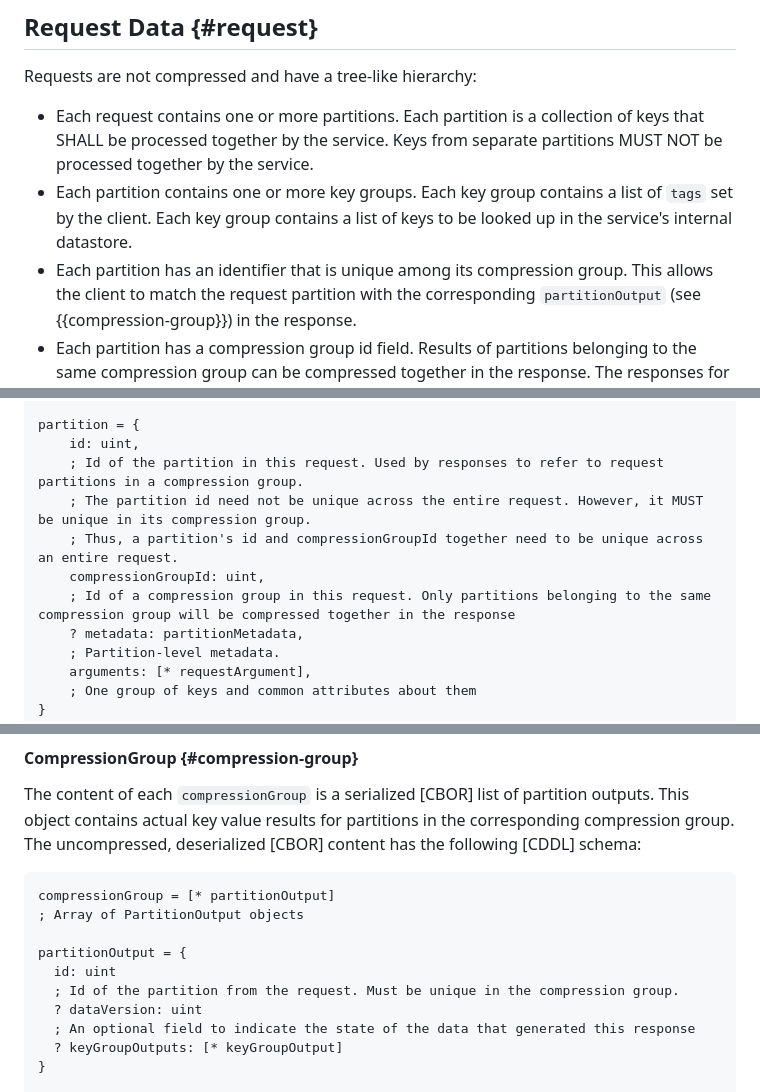
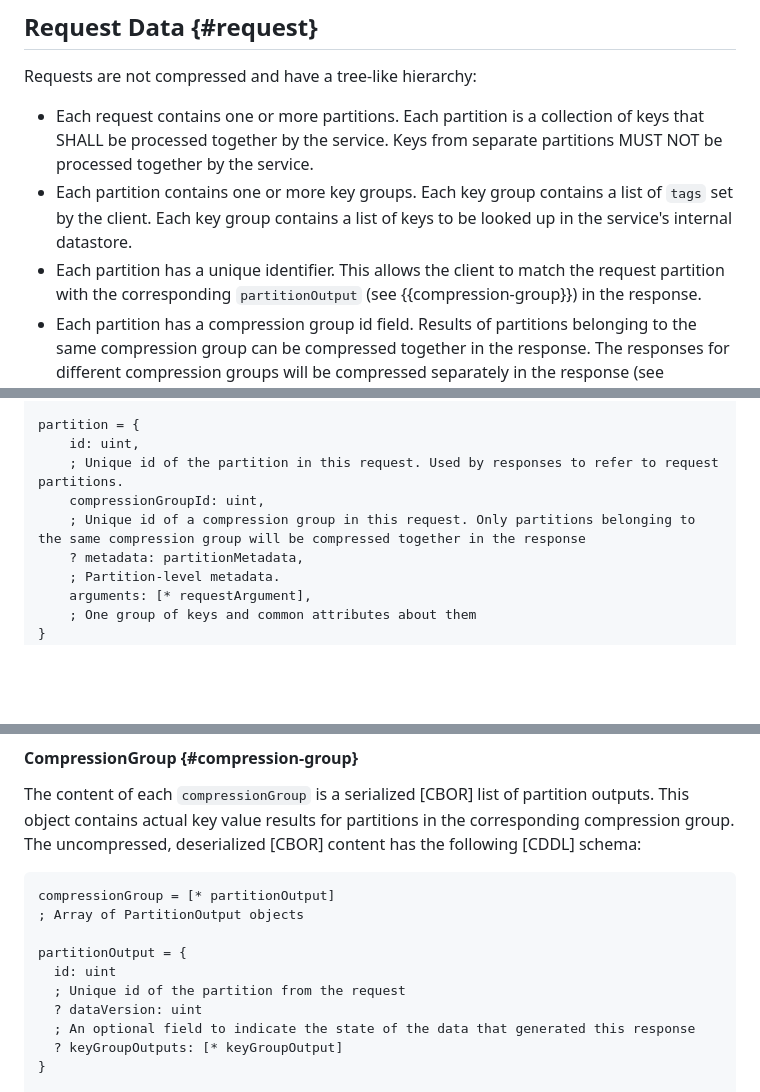
Before and after one commit to privacysandbox/draft-ietf-protected-audience-key-value-service, a Markdown page: draft-ietf-protected-audience-key-value-services.md, 3 parts joined by grey strips. GitHub-like rendering; blank space fills up the shorter version.

Commit message:
test actions by reverting draft

```diff
--- a/draft-ietf-protected-audience-key-value-services.md
+++ b/draft-ietf-protected-audience-key-value-services.md
@@ -158,7 +158,7 @@ Requests are not compressed and have a tree-like hierarchy:
 -   Each partition contains one or more key groups.
     Each key group contains a list of `tags` set by the client.
     Each key group contains a list of keys to be looked up in the service's internal datastore.
--   Each partition has an identifier that is unique among its compression group.
+-   Each partition has a unique identifier.
     This allows the client to match the request partition with the corresponding
     `partitionOutput` (see {{compression-group}}) in the response.
 -   Each partition has a compression group id field.
@@ -291,11 +291,9 @@ requestMetadata = {
 
 partition = {
     id: uint,
-    ; Id of the partition in this request. Used by responses to refer to request partitions in a compression group.
-    ; The partition id need not be unique across the entire request. However, it MUST be unique in its compression group.
-    ; Thus, a partition's id and compressionGroupId together need to be unique across an entire request.
+    ; Unique id of the partition in this request. Used by responses to refer to request partitions.
     compressionGroupId: uint,
-    ; Id of a compression group in this request. Only partitions belonging to the same compression group will be compressed together in the response
+    ; Unique id of a compression group in this request. Only partitions belonging to the same compression group will be compressed together in the response
     ? metadata: partitionMetadata,
     ; Partition-level metadata.
     arguments: [* requestArgument],
@@ -536,7 +534,7 @@ compressionGroup = [* partitionOutput]
 
 partitionOutput = {
   id: uint
-  ; Id of the partition from the request. Must be unique in the compression group.
+  ; Unique id of the partition from the request
   ? dataVersion: uint
   ; An optional field to indicate the state of the data that generated this response
   ? keyGroupOutputs: [* keyGroupOutput]
```
